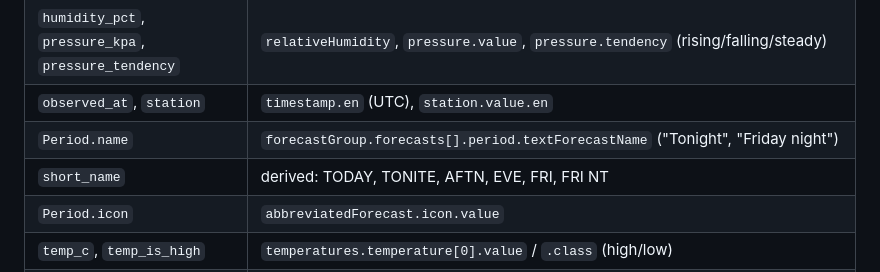
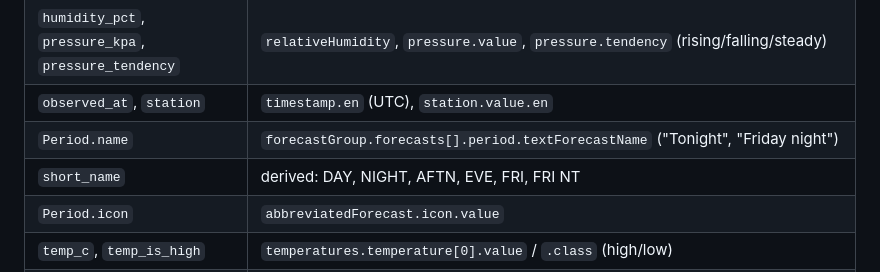
Before and after one commit to scottstamp/nrf_weather, a Markdown page: docs/weather-sources.md, the part around the change. Drawn GitHub-style.

Commit message:
Forecast labels: TODAY -> DAY, TONITE -> NIGHT
Co-Authored-By: Claude Opus 5.5 <noreply@anthropic.com>

```diff
--- a/docs/weather-sources.md
+++ b/docs/weather-sources.md
@@ -35,7 +35,7 @@ https://api.weather.gc.ca/collections/citypageweather-realtime/items/nl-24?f=jso
 | `humidity_pct`, `pressure_kpa`, `pressure_tendency` | `relativeHumidity`, `pressure.value`, `pressure.tendency` (rising/falling/steady) |
 | `observed_at`, `station` | `timestamp.en` (UTC), `station.value.en` |
 | `Period.name` | `forecastGroup.forecasts[].period.textForecastName` ("Tonight", "Friday night") |
-| `short_name` | derived: TODAY, TONITE, AFTN, EVE, FRI, FRI NT |
+| `short_name` | derived: DAY, NIGHT, AFTN, EVE, FRI, FRI NT |
 | `Period.icon` | `abbreviatedForecast.icon.value` |
 | `temp_c`, `temp_is_high` | `temperatures.temperature[0].value` / `.class` (high/low) |
 | `pop_pct` | `abbreviatedForecast.pop.value` if present, else max "NN percent chance" parsed from `textSummary` |
```
Also changed, not shown: docs/img/low_battery_stale.png, docs/img/summer_clear.png, docs/img/winter_warning.png, 4 other files.
